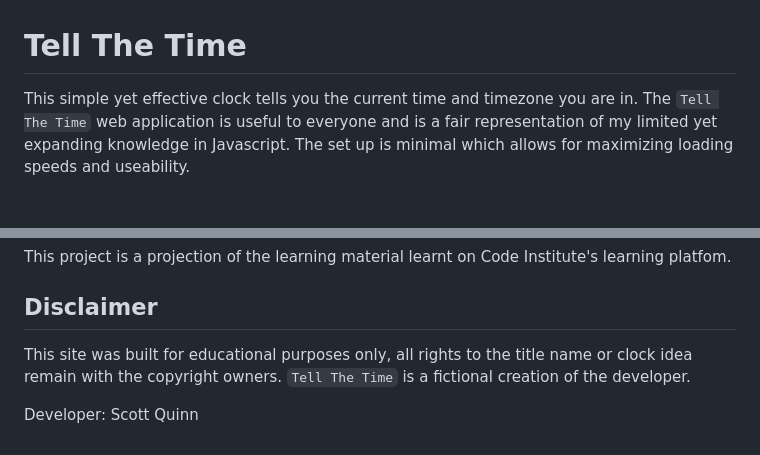
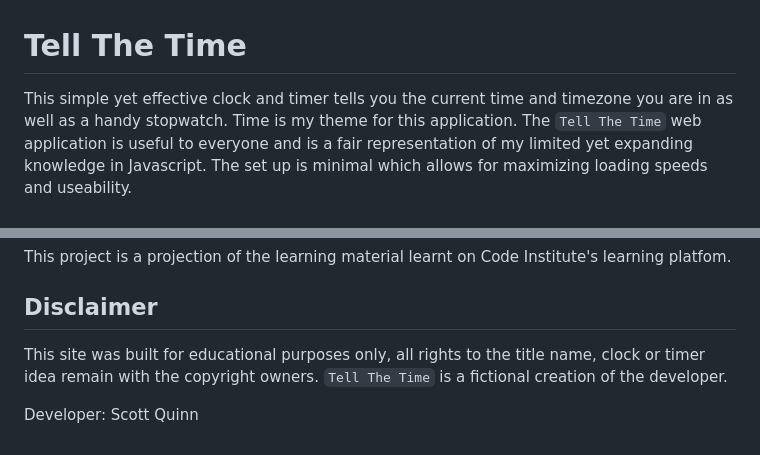
Before and after one commit to ScottQuinn144/project-two, a Markdown page: README.md, 2 parts joined by grey strips. GitHub-like rendering.

```diff
--- a/README.md
+++ b/README.md
@@ -1,5 +1,5 @@
 # **Tell The Time**
-This simple yet effective clock tells you the current time and timezone you are in.
+This simple yet effective clock and timer tells you the current time and timezone you are in as well as a handy stopwatch. Time is my theme for this application.
 The `Tell The Time` web application is useful to everyone and is a fair representation of my limited yet expanding knowledge in Javascript. The set up is minimal which allows for maximizing loading speeds and useability.
 
 ## **Testing**
@@ -53,6 +63,6 @@ This project is a projection of the learning material learnt on Code Institute's
 
 ## **Disclaimer**
 
-This site was built for educational purposes only, all rights to the title name or clock idea remain with the copyright owners. `Tell The Time` is a fictional creation of the developer.
+This site was built for educational purposes only, all rights to the title name, clock  or timer idea remain with the copyright owners. `Tell The Time` is a fictional creation of the developer.
 
 Developer: Scott Quinn
```
Also changed, not shown: other parts of README.md (+12 -2 lines), assets/images/lighthouse.png, assets/images/responsive.png, 1 other file.
